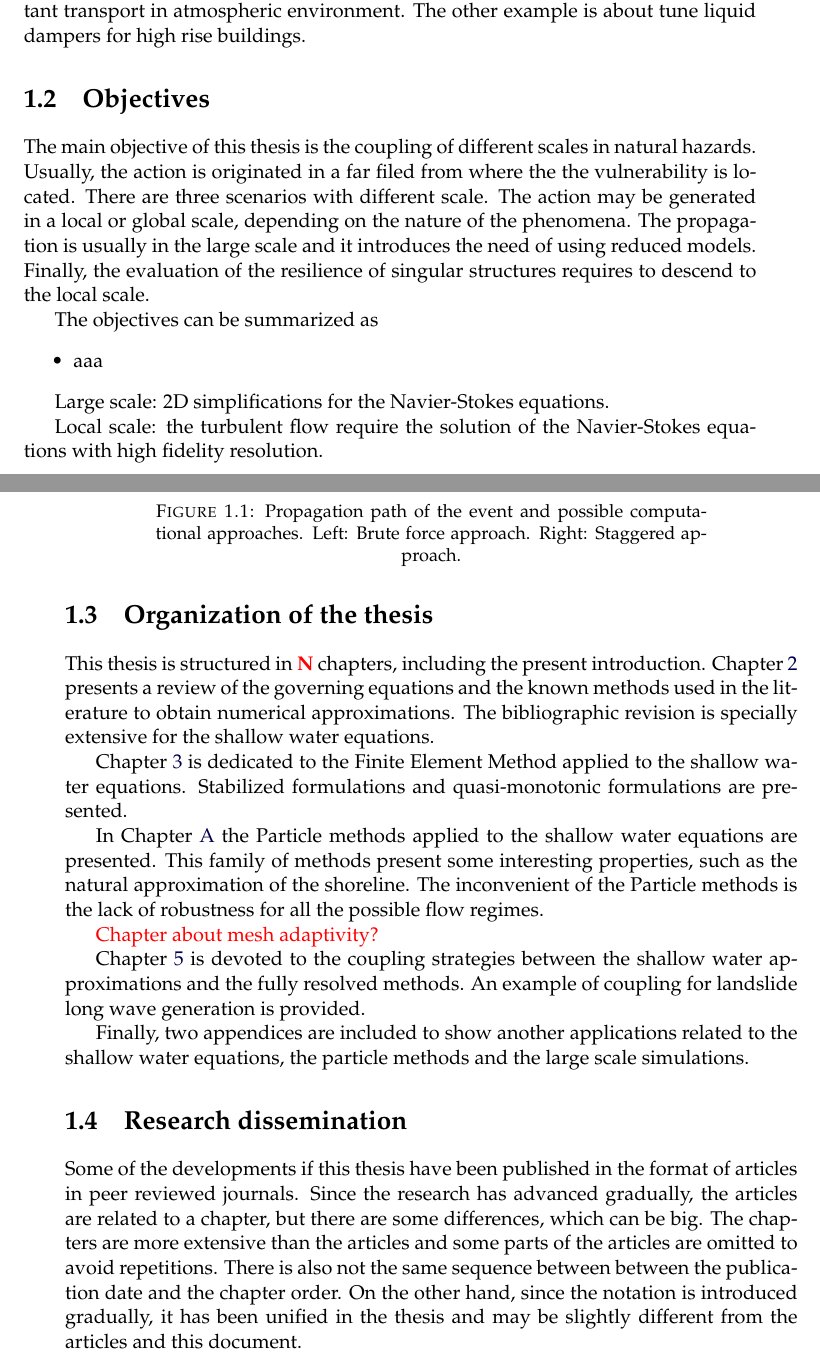
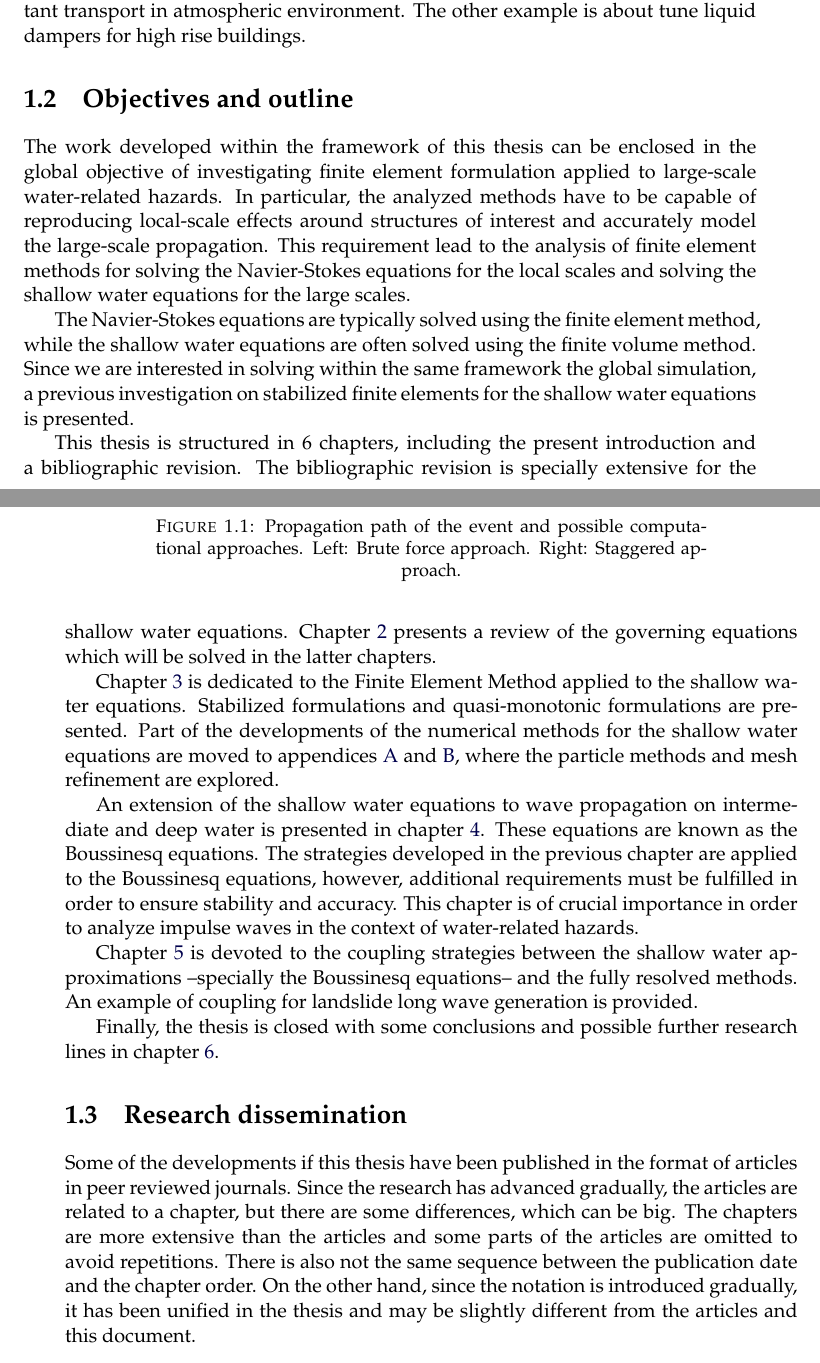
Before and after one commit to miguelmaso/thesis, a LaTeX thesis (main.tex, which reads chapters/equations.tex, chapters/intro.tex): two parts of pages 19 and 20 of 116 before the commit and two parts of pages 19 and 20 of 115 after it, joined at a grey line, cut so that both start at the same text. Compiled offline with pdfLaTeX.

Commit message:
add objectives and outline

```diff
--- a/chapters/equations.tex
+++ b/chapters/equations.tex
@@ -327,6 +327,8 @@ Analogously, the same procedure is applied to the topography terms and to the bo
     \end{array}\right]
 \end{equation}
 
+
+The same boundary conditions (\ref{equations_sw_bc}) are applied to the shallow water equations written in primitive variables. The only difference is the substitution of the flow rate by the velocity and that the flow rate is then expressed in terms of the velocity and the hater depth.
 
 
 
@@ -510,0 +519,4 @@ Hence, the complete formulation of a reflective boundary is
+Since the Boussinesq equations are used to solve oscillatory problems, typically in a subcritical regime, only one variable should be imposed. In the case of a supercritical regime, both variables must be imposed in order to define a well-posed problem. Whereas the velocity is imposed, the same procedure with the dispersive term than in $\Gamma_R$ should be considered. The corresponding $\mathbf{J}_\eta$ must be computed. Imposing $\mathbf{J}_\eta\cdot\mathbf{n}=0$ is another possibility and it corresponds to consider $\bar{\mathbf{u}} = \mathbf{u}_\beta$.
+
+
+\paragraph{Absorbing boundary} Absorbing boundaries are known as the approximation of open boundaries. An outgoing wave should not return to the computational domain through $\Gamma_A$. A practical implementation of absorbing boundaries are sponge layers \cite{israeli1981, wei1995} and will be explained in section \ref{eulerian_bsq_absorbing}
--- a/chapters/intro.tex
+++ b/chapters/intro.tex
@@ -35,42 +35,44 @@ Even though this study is about the numerical modelling of water related hazards
 \end{figure}
 
 
-%%%%%%%%%%%%%%%%%%%%%%%%%%%%%%%%%%%%%%%%%%%%%%%%%%%%%%%%%%%%
+% The main objective of this thesis is the coupling of different scales in natural hazards. Usually, the action is originated in a far filed from where the the vulnerability is located. There are three scenarios with different scale. The action may be generated in a local or global scale, depending on the nature of the phenomena. The propagation is usually in the large scale and it introduces the need of using reduced models. Finally, the evaluation of the resilience of singular structures requires to descend to the local scale.
 
-\section{Objectives}
+% The objectives can be summarized as
+% \begin{itemize}
+%     \item aaa
+% \end{itemize}
+
+% Large scale: 2D simplifications for the Navier-Stokes equations.
+
+% Local scale: the turbulent flow require the solution of the Navier-Stokes equations with high fidelity resolution.
 
 
-The main objective of this thesis is the coupling of different scales in natural hazards. Usually, the action is originated in a far filed from where the the vulnerability is located. There are three scenarios with different scale. The action may be generated in a local or global scale, depending on the nature of the phenomena. The propagation is usually in the large scale and it introduces the need of using reduced models. Finally, the evaluation of the resilience of singular structures requires to descend to the local scale.
-
-The objectives can be summarized as
-\begin{itemize}
-    \item aaa
-\end{itemize}
-
-Large scale: 2D simplifications for the Navier-Stokes equations.
-
-Local scale: the turbulent flow require the solution of the Navier-Stokes equations with high fidelity resolution.
 
 
 
 %%%%%%%%%%%%%%%%%%%%%%%%%%%%%%%%%%%%%%%%%%%%%%%%%%%%%%%%%%%%
 
-\section{Organization of the thesis}
+\section{Objectives and outline}
 
 
-This thesis is structured in \textcolor{red}{\bfseries N} chapters, including the present introduction. Chapter \ref{equations} presents a review of the governing equations and the known methods used in the literature to obtain numerical approximations.
-The bibliographic revision is specially extensive for the shallow water equations.
+The work developed within the framework of this thesis can be enclosed in the global objective of investigating finite element formulation applied to large-scale water-related hazards. In particular, the analyzed methods have to be capable of reproducing local-scale effects around structures of interest and accurately model the large-scale propagation. This requirement lead to the analysis of finite element methods for solving the Navier-Stokes equations for the local scales and solving the shallow water equations for the large scales.
+
+The Navier-Stokes equations are typically solved using the finite element method, while the shallow water equations are often solved using the finite volume method.
+Since we are interested in solving within the same framework the global simulation, a previous investigation on stabilized finite elements for the shallow water equations is presented.
+
+
+This thesis is structured in 6 chapters, including the present introduction and a bibliographic revision. The bibliographic revision is specially extensive for the shallow water equations.
+Chapter \ref{equations} presents a review of the governing equations which will be solved in the latter chapters.
 
 Chapter \ref{eulerian_sw} is dedicated to the Finite Element Method applied to the shallow water equations. Stabilized formulations and quasi-monotonic formulations are presented.
+Part of the developments of the numerical methods for the shallow water equations are moved to appendices \ref{lagrangian_sw} and \ref{mesh_refinement}, where the particle methods and mesh refinement are explored.
+%This family of methods present some interesting properties, such as the natural approximation of the shoreline. The inconvenient of the Particle methods is the lack of robustness for all the possible flow regimes.
 
-In Chapter \ref{lagrangian_sw} the Particle methods applied to the shallow water equations are presented. This family of methods present some interesting properties, such as the natural approximation of the shoreline. The inconvenient of the Particle methods is the lack of robustness for all the possible flow regimes.
+An extension of the shallow water equations to wave propagation on intermediate and deep water is presented in chapter \ref{eulerian_bsq}. These equations are known as the Boussinesq equations. The strategies developed in the previous chapter are applied to the Boussinesq equations, however, additional requirements must be fulfilled in order to ensure stability and accuracy. This chapter is of crucial importance in order to analyze impulse waves in the context of water-related hazards.
 
-\textcolor{red}{Chapter about mesh adaptivity?}
+Chapter \ref{coupling} is devoted to the coupling strategies between the shallow water approximations --specially the Boussinesq equations-- and the fully resolved methods. An example of coupling for landslide long wave generation is provided.
 
-Chapter \ref{coupling} is devoted to the coupling strategies between the shallow water approximations and the fully resolved methods. An example of coupling for landslide long wave generation is provided.
-
-Finally, two appendices are included to show another applications related to the shallow water equations, the particle methods and the large scale simulations.
-
+Finally, the thesis is closed with some conclusions and possible further research lines in chapter \ref{conclusions}.
 
 
 %%%%%%%%%%%%%%%%%%%%%%%%%%%%%%%%%%%%%%%%%%%%%%%%%%%%%%%%%%%%
@@ -80,4 +82,4 @@ Finally, two appendices are included to show another applications related to the
 
 Some of the developments if this thesis have been published in the format of articles in peer reviewed journals. Since the research has advanced gradually, the articles are related to a chapter, but there are some differences, which can be big.
 The chapters are more extensive than the articles and some parts of the articles are omitted to avoid repetitions.
-There is also not the same sequence between between the publication date and the chapter order.
+There is also not the same sequence between the publication date and the chapter order.
```
Also changed, not shown: main.tex (+1 -1 lines), chapters/equations.tex (14 more changed lines), chapters/intro.tex (10 more changed lines).
